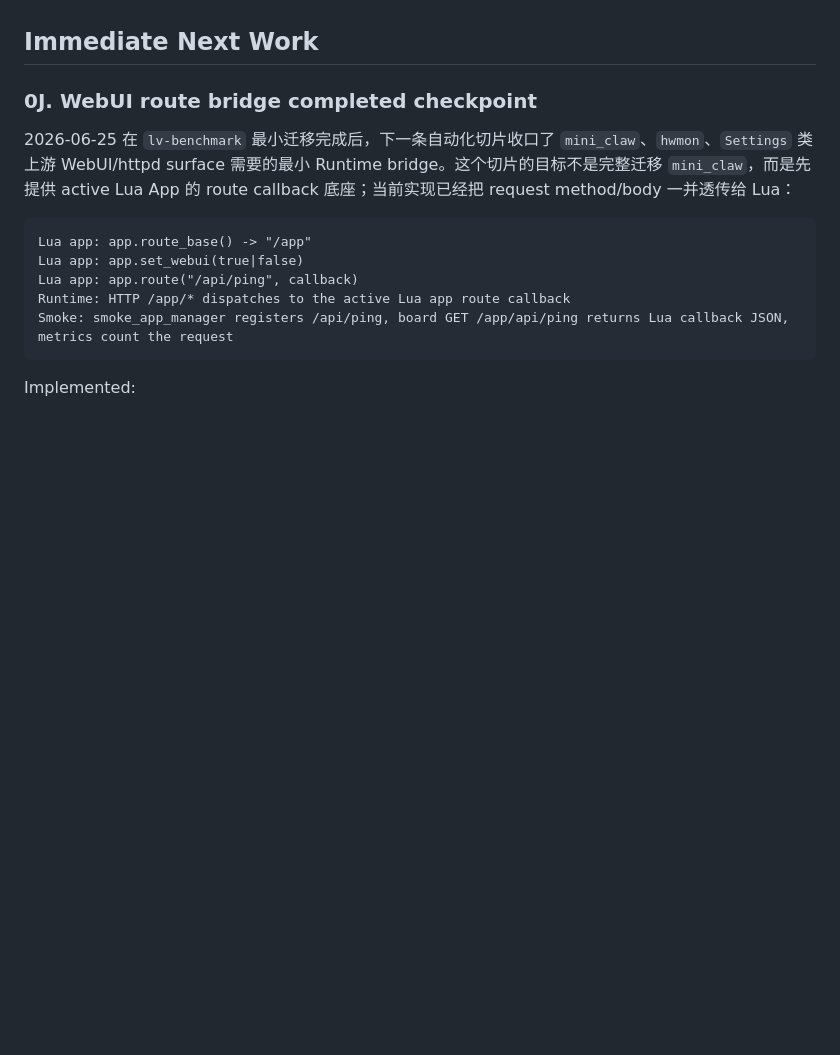
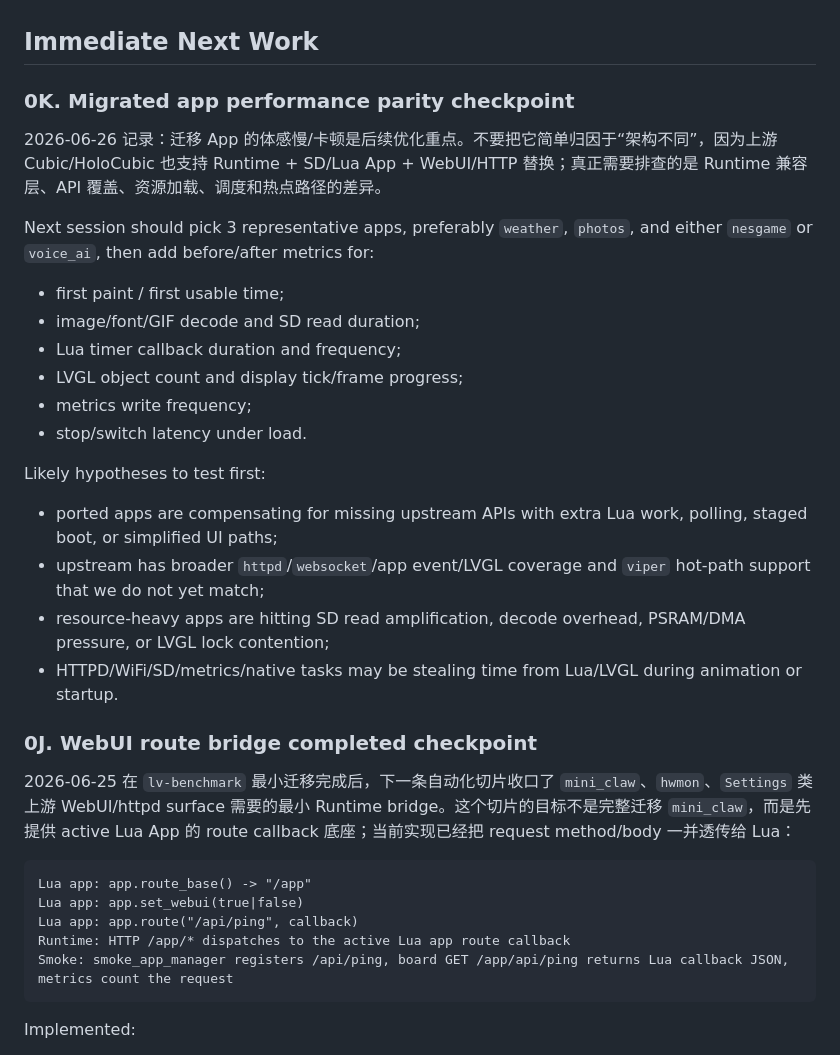
Before and after one commit to wangqioo/vibeboard-runtime-gpl, a Markdown page: docs/next-session-plan.md, the part around the change. Rendered like a GitHub page; blank space fills up the shorter version.

Commit message:
docs: record migrated app performance focus

```diff
--- a/docs/next-session-plan.md
+++ b/docs/next-session-plan.md
@@ -269,6 +269,26 @@ idProduct = 4
 That was not the ESP32-S3 Runtime board used earlier, whose MAC was `10:51:db:80:e2:e8`. On 2026-06-19, the correct ESP32-S3 board was reconnected as `/dev/cu.usbmodem112301` and temporarily flashed for VibeBoard verification. Because this board shares flash with the user's other ESP32 project, use `erase-flash flash` for VibeBoard verification when serial logs show `Project name: esp32s3_device` or the partition table has factory app offset `0x20000`. At the end of this session it is running VibeBoard Runtime with `fluid_pendant`, but next session must still start by checking current firmware because the shared board may be reflashed back to the user's other project.
 
 ## Immediate Next Work
+
+### 0K. Migrated app performance parity checkpoint
+
+2026-06-26 记录：迁移 App 的体感慢/卡顿是后续优化重点。不要把它简单归因于“架构不同”，因为上游 Cubic/HoloCubic 也支持 Runtime + SD/Lua App + WebUI/HTTP 替换；真正需要排查的是 Runtime 兼容层、API 覆盖、资源加载、调度和热点路径的差异。
+
+Next session should pick 3 representative apps, preferably `weather`, `photos`, and either `nesgame` or `voice_ai`, then add before/after metrics for:
+
+- first paint / first usable time;
+- image/font/GIF decode and SD read duration;
+- Lua timer callback duration and frequency;
+- LVGL object count and display tick/frame progress;
+- metrics write frequency;
+- stop/switch latency under load.
+
+Likely hypotheses to test first:
+
+- ported apps are compensating for missing upstream APIs with extra Lua work, polling, staged boot, or simplified UI paths;
+- upstream has broader `httpd`/`websocket`/app event/LVGL coverage and `viper` hot-path support that we do not yet match;
+- resource-heavy apps are hitting SD read amplification, decode overhead, PSRAM/DMA pressure, or LVGL lock contention;
+- HTTPD/WiFi/SD/metrics/native tasks may be stealing time from Lua/LVGL during animation or startup.
 
 ### 0J. WebUI route bridge completed checkpoint
 
```
Also changed, not shown: docs/development-plan.md (+12 -1 lines).
